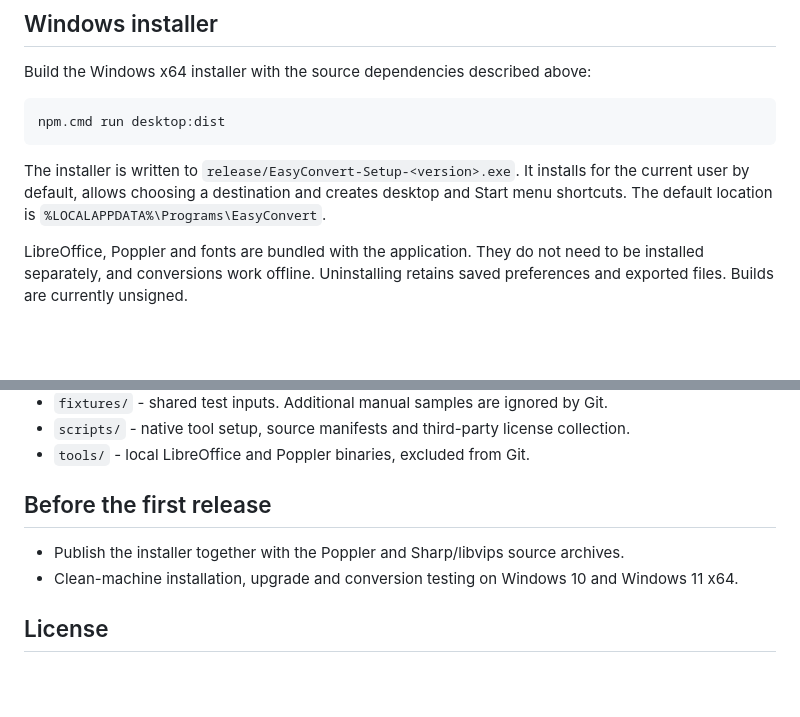
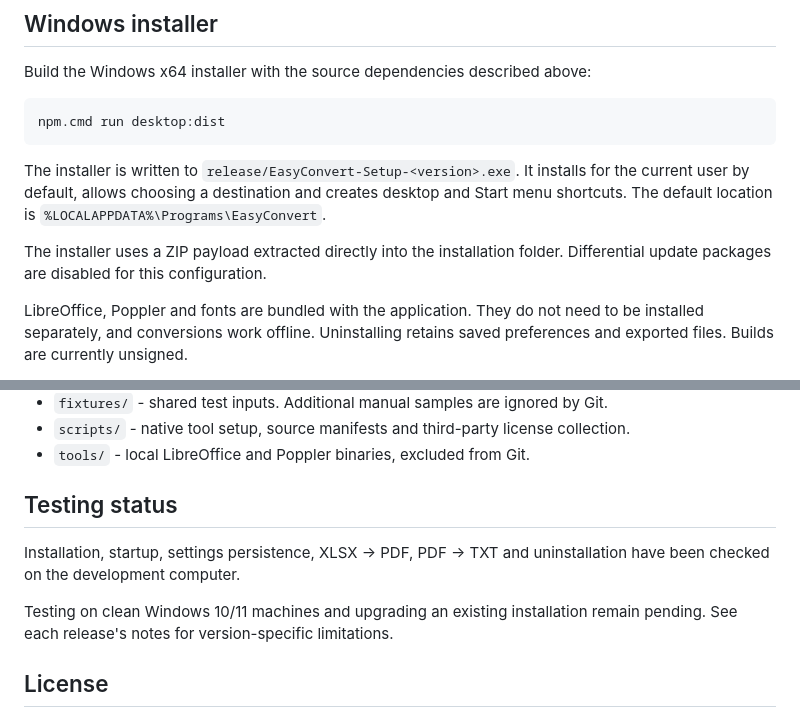
Before and after one commit to Jaroslaw-Baumgart/EasyConvert-Desktop, a Markdown page: README.md, 2 parts joined by grey strips. GitHub-like rendering; blank space fills up the shorter version.

```diff
--- a/README.md
+++ b/README.md
@@ -104,6 +128,9 @@ for the current user by default, allows choosing a destination and creates deskt
 and Start menu shortcuts. The default location is
 `%LOCALAPPDATA%\Programs\EasyConvert`.
 
+The installer uses a ZIP payload extracted directly into the installation folder.
+Differential update packages are disabled for this configuration.
+
 LibreOffice, Poppler and fonts are bundled with the application. They do not need
 to be installed separately, and conversions work offline. Uninstalling retains
 saved preferences and exported files. Builds are currently unsigned.
@@ -168,10 +195,13 @@ Electron E2E tests also require the local LibreOffice installation described abo
 - `scripts/` - native tool setup, source manifests and third-party license collection.
 - `tools/` - local LibreOffice and Poppler binaries, excluded from Git.
 
-## Before the first release
+## Testing status
 
-- Publish the installer together with the Poppler and Sharp/libvips source archives.
-- Clean-machine installation, upgrade and conversion testing on Windows 10 and Windows 11 x64.
+Installation, startup, settings persistence, XLSX → PDF, PDF → TXT and
+uninstallation have been checked on the development computer.
+
+Testing on clean Windows 10/11 machines and upgrading an existing installation
+remain pending. See each release's notes for version-specific limitations.
 
 ## License
 
```
Also changed, not shown: other parts of README.md (+25 -1 lines), assets/screenshots/converter.png (added), assets/screenshots/settings-dark.png (added), 3 other files.
